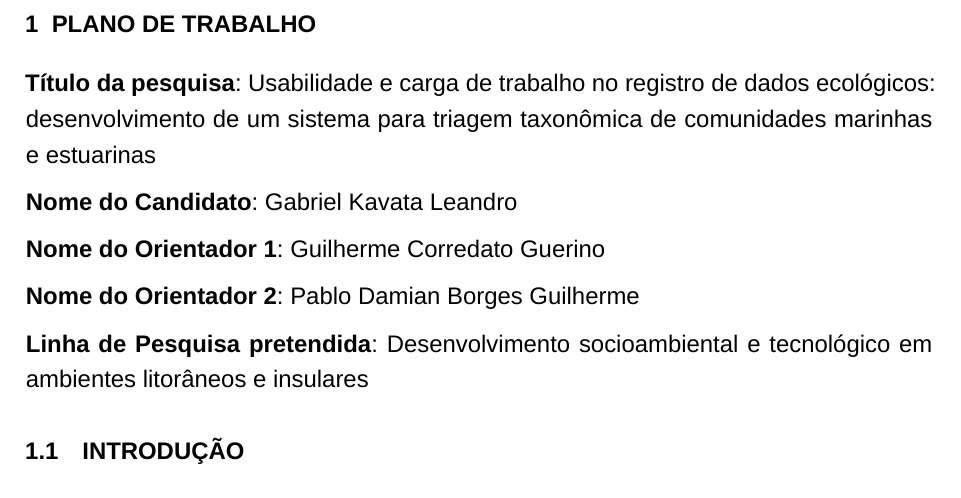
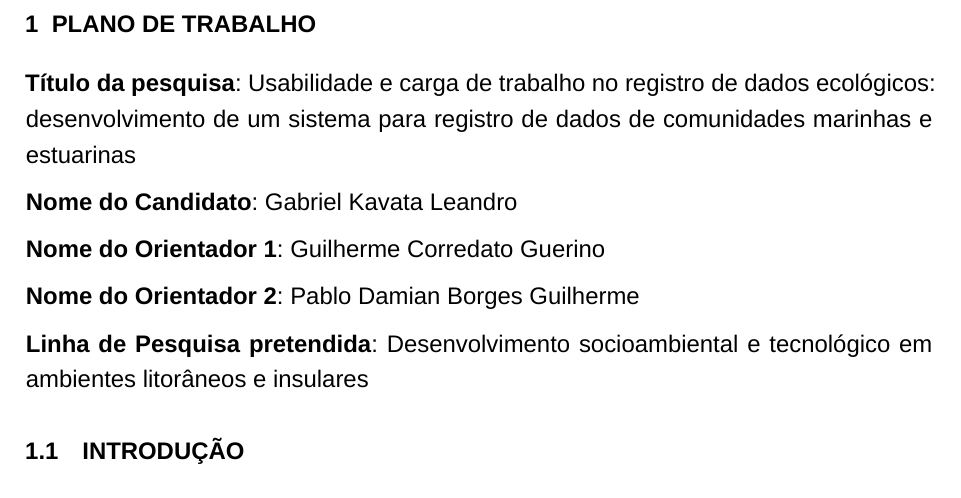
Before and after one commit to kavvata/pali_plano_trabalho, a LaTeX thesis (src/plano_trabalho.tex): part of page 1 of 8, cut so that both start at the same text. Compiled offline with XeLaTeX; a missing font is replaced by an installed copy or a similar font.

Commit message:
Atualiza titulo do trabalho

```diff
--- a/src/plano_trabalho.tex
+++ b/src/plano_trabalho.tex
@@ -72,7 +72,7 @@
 % ---
 % Informações de dados para CAPA e FOLHA DE ROSTO
 % ---
-\titulo{Usabilidade e carga de trabalho no registro de dados ecológicos: desenvolvimento de um sistema para triagem taxonômica de comunidades marinhas e estuarinas}
+\titulo{Usabilidade e carga de trabalho no registro de dados ecológicos: desenvolvimento de um sistema para registro de dados de comunidades marinhas e estuarinas}
 \autor{Gabriel Kavata Leandro}
 \orientador{Guilherme Corredato Guerino}
 \coorientador{Pablo Damian Borges Guilherme}
```
